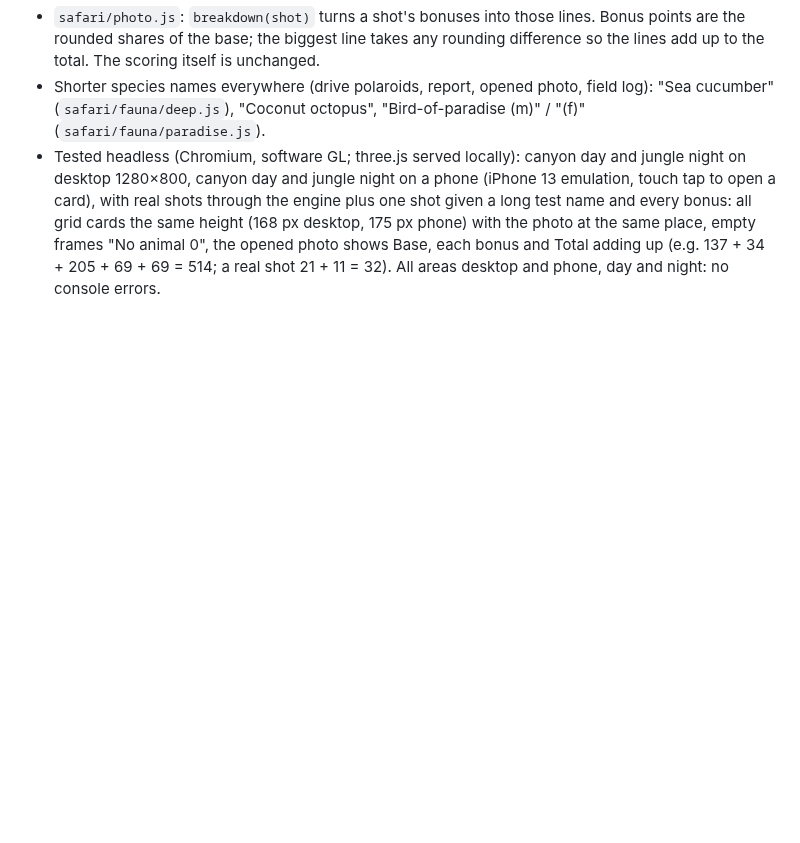
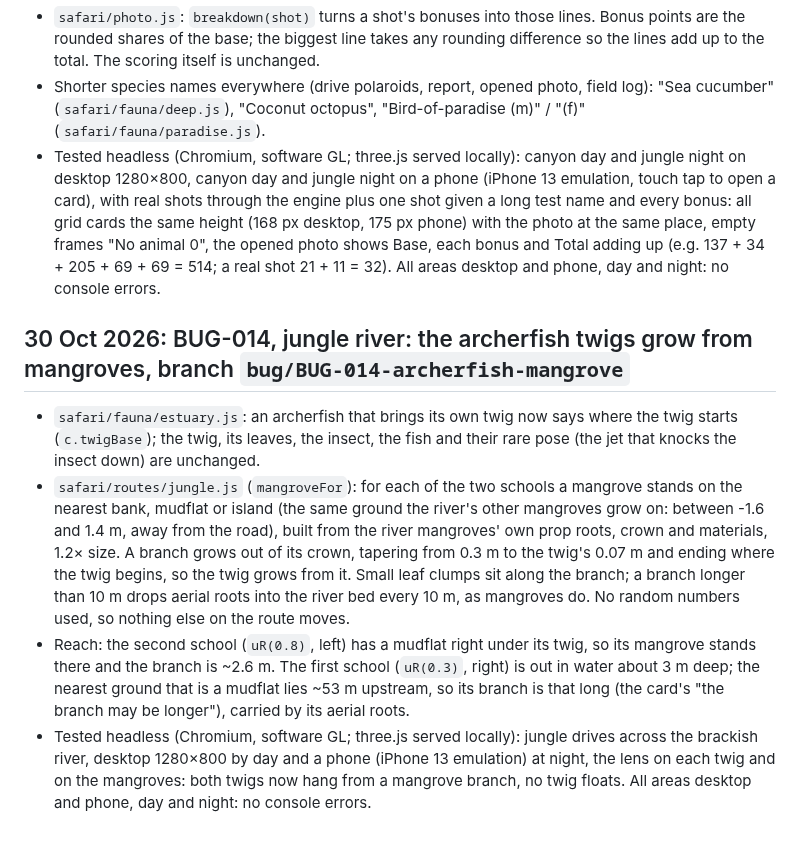
Before and after one commit to smoaf/portfolio, a Markdown page: docs/build-log.md, the part around the change. Rendered like a GitHub page; blank space fills up the shorter version.

Commit message:
BUG-014: build log and open items
Co-Authored-By: Claude Opus 5.5 <noreply@anthropic.com>
Claude-Session: https://claude.ai/code/session_017cUDhDpnCzaxPeVveNXn3e

```diff
--- a/docs/build-log.md
+++ b/docs/build-log.md
@@ -482,3 +482,9 @@ Scripts and .glb files are sent to Smo in the chat with each study.
 - `safari/photo.js`: `breakdown(shot)` turns a shot's bonuses into those lines. Bonus points are the rounded shares of the base; the biggest line takes any rounding difference so the lines add up to the total. The scoring itself is unchanged.
 - Shorter species names everywhere (drive polaroids, report, opened photo, field log): "Sea cucumber" (`safari/fauna/deep.js`), "Coconut octopus", "Bird-of-paradise (m)" / "(f)" (`safari/fauna/paradise.js`).
 - Tested headless (Chromium, software GL; three.js served locally): canyon day and jungle night on desktop 1280×800, canyon day and jungle night on a phone (iPhone 13 emulation, touch tap to open a card), with real shots through the engine plus one shot given a long test name and every bonus: all grid cards the same height (168 px desktop, 175 px phone) with the photo at the same place, empty frames "No animal 0", the opened photo shows Base, each bonus and Total adding up (e.g. 137 + 34 + 205 + 69 + 69 = 514; a real shot 21 + 11 = 32). All areas desktop and phone, day and night: no console errors.
+
+## 30 Oct 2026: BUG-014, jungle river: the archerfish twigs grow from mangroves, branch `bug/BUG-014-archerfish-mangrove`
+- `safari/fauna/estuary.js`: an archerfish that brings its own twig now says where the twig starts (`c.twigBase`); the twig, its leaves, the insect, the fish and their rare pose (the jet that knocks the insect down) are unchanged.
+- `safari/routes/jungle.js` (`mangroveFor`): for each of the two schools a mangrove stands on the nearest bank, mudflat or island (the same ground the river's other mangroves grow on: between -1.6 and 1.4 m, away from the road), built from the river mangroves' own prop roots, crown and materials, 1.2× size. A branch grows out of its crown, tapering from 0.3 m to the twig's 0.07 m and ending where the twig begins, so the twig grows from it. Small leaf clumps sit along the branch; a branch longer than 10 m drops aerial roots into the river bed every 10 m, as mangroves do. No random numbers used, so nothing else on the route moves.
+- Reach: the second school (`uR(0.8)`, left) has a mudflat right under its twig, so its mangrove stands there and the branch is ~2.6 m. The first school (`uR(0.3)`, right) is out in water about 3 m deep; the nearest ground that is a mudflat lies ~53 m upstream, so its branch is that long (the card's "the branch may be longer"), carried by its aerial roots.
+- Tested headless (Chromium, software GL; three.js served locally): jungle drives across the brackish river, desktop 1280×800 by day and a phone (iPhone 13 emulation) at night, the lens on each twig and on the mangroves: both twigs now hang from a mangrove branch, no twig floats. All areas desktop and phone, day and night: no console errors.
```
Also changed, not shown: docs/open-items.md (+1 -0 lines).
